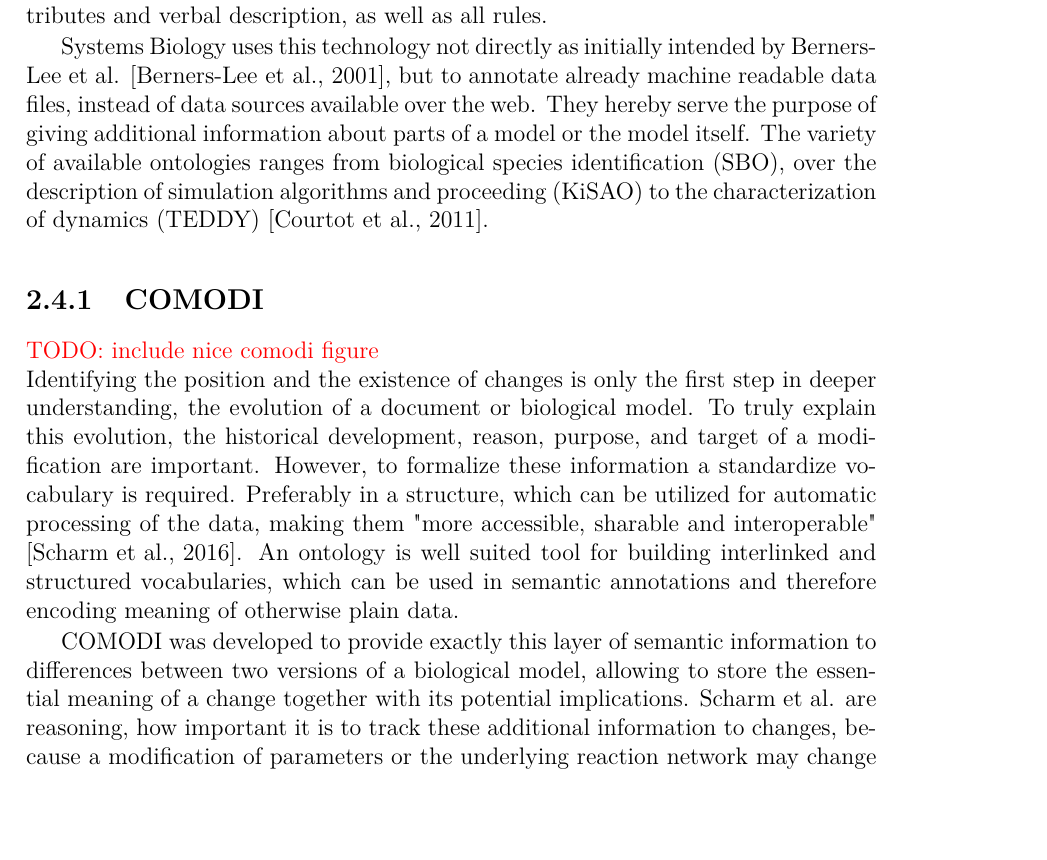
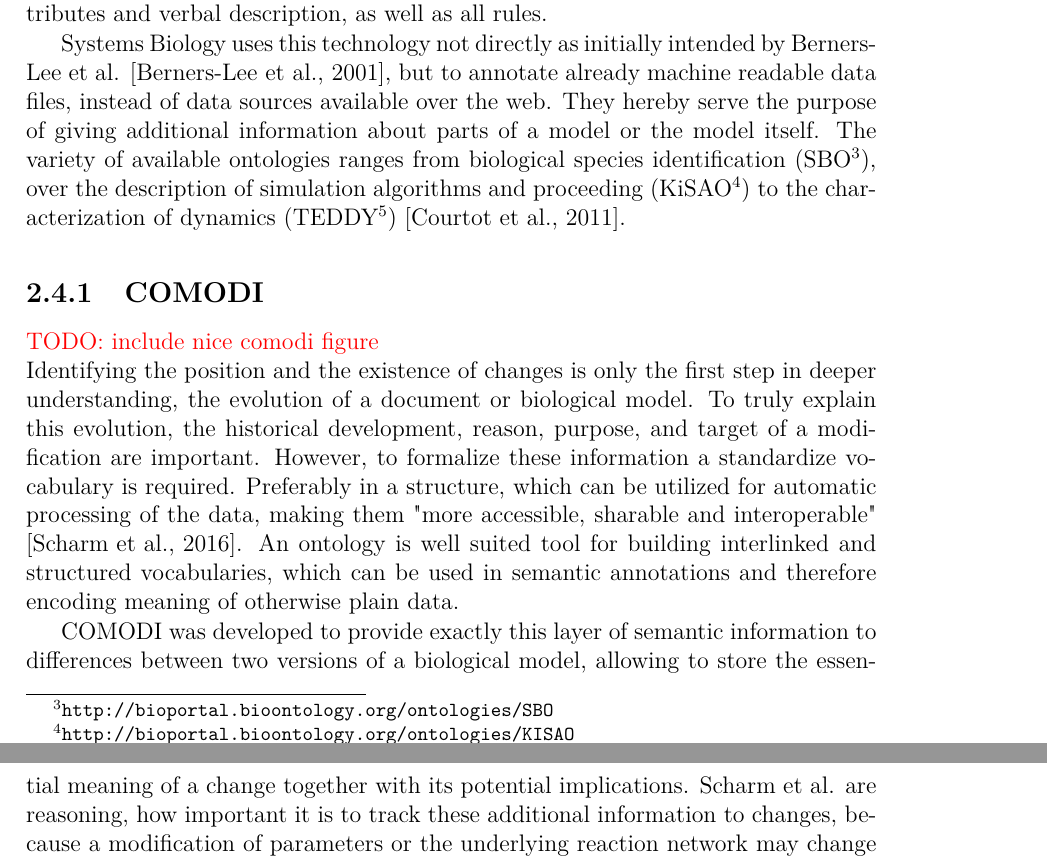
Before and after one commit to binfalse/bachelor-thesis, a LaTeX thesis (tex/ba-main.tex, which reads tex/background-diff.tex): part of page 11 of 35 before the commit and two parts of pages 11 and 12 of 35 after it, the two joined at a grey line, cut so that both start at the same text, the shorter picture padded with empty space. Compiled offline with pdfLaTeX.

Commit message:
added footnotes with links to teddy, kisao and sbo

```diff
--- a/tex/background-diff.tex
+++ b/tex/background-diff.tex
@@ -151,7 +151,7 @@
 
 	To communicate and use these taxonomies the \owl standard was introduced \cite{Bechhofer2004,Bechhofer2009}. It encodes all terms, their relation, attributes and verbal description, as well as all rules.
 
-	\sysbio uses this technology not directly as initially intended by Berners-Lee et al. \cite{Berners-Lee2001}, but to annotate already machine readable data files, instead of data sources available over the web. They hereby serve the purpose of giving additional information about parts of a model or the model itself. The variety of available ontologies ranges from biological species identification (SBO), over the description of simulation algorithms and proceeding (KiSAO) to the characterization of dynamics (TEDDY) \cite{Courtot2011}.
+	\sysbio uses this technology not directly as initially intended by Berners-Lee et al. \cite{Berners-Lee2001}, but to annotate already machine readable data files, instead of data sources available over the web. They hereby serve the purpose of giving additional information about parts of a model or the model itself. The variety of available ontologies ranges from biological species identification (SBO\footnote{\url{http://bioportal.bioontology.org/ontologies/SBO}}), over the description of simulation algorithms and proceeding (KiSAO\footnote{\url{http://bioportal.bioontology.org/ontologies/KISAO}}) to the characterization of dynamics (TEDDY\footnote{\url{http://bioportal.bioontology.org/ontologies/TEDDY}}) \cite{Courtot2011}.
 
 	\begin{comment}
 
```
